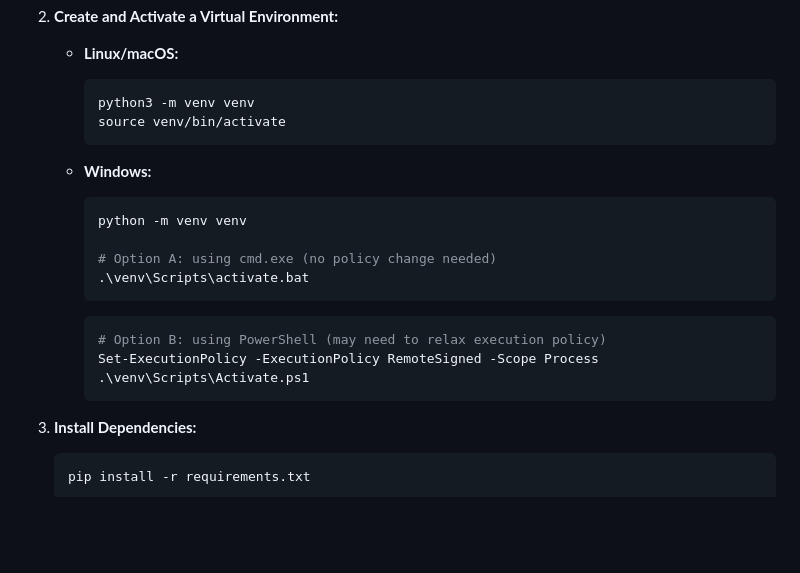
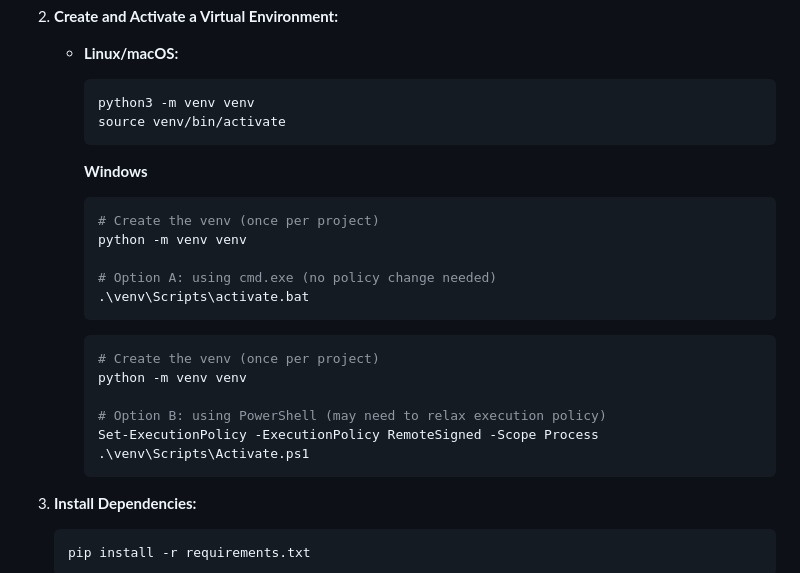
Before and after one commit to xdifu/cits5505-masters-group37, a Markdown page: README.md, the part around the change. Rendered like a GitHub page; blank space fills up the shorter version.

Commit message:
Update README.md; enhance virtual environment activation instructions for Windows with clearer formatting and separate options for cmd.exe and PowerShell.

`````diff
--- a/README.md
+++ b/README.md
@@ -105,19 +105,25 @@ news-sentiment-analyzer/
         python3 -m venv venv
         source venv/bin/activate
         ```
-    *   **Windows:**
+
+        **Windows**
+
         ```bash
+        # Create the venv (once per project)
         python -m venv venv
 
         # Option A: using cmd.exe (no policy change needed)
         .\venv\Scripts\activate.bat
-        ```
+         ```
 
-        ```bash
+        ````powershell
+        # Create the venv (once per project)
+        python -m venv venv
+
         # Option B: using PowerShell (may need to relax execution policy)
         Set-ExecutionPolicy -ExecutionPolicy RemoteSigned -Scope Process
         .\venv\Scripts\Activate.ps1
-        ```
+        ````
 
 3.  **Install Dependencies:**
     ```bash
`````
